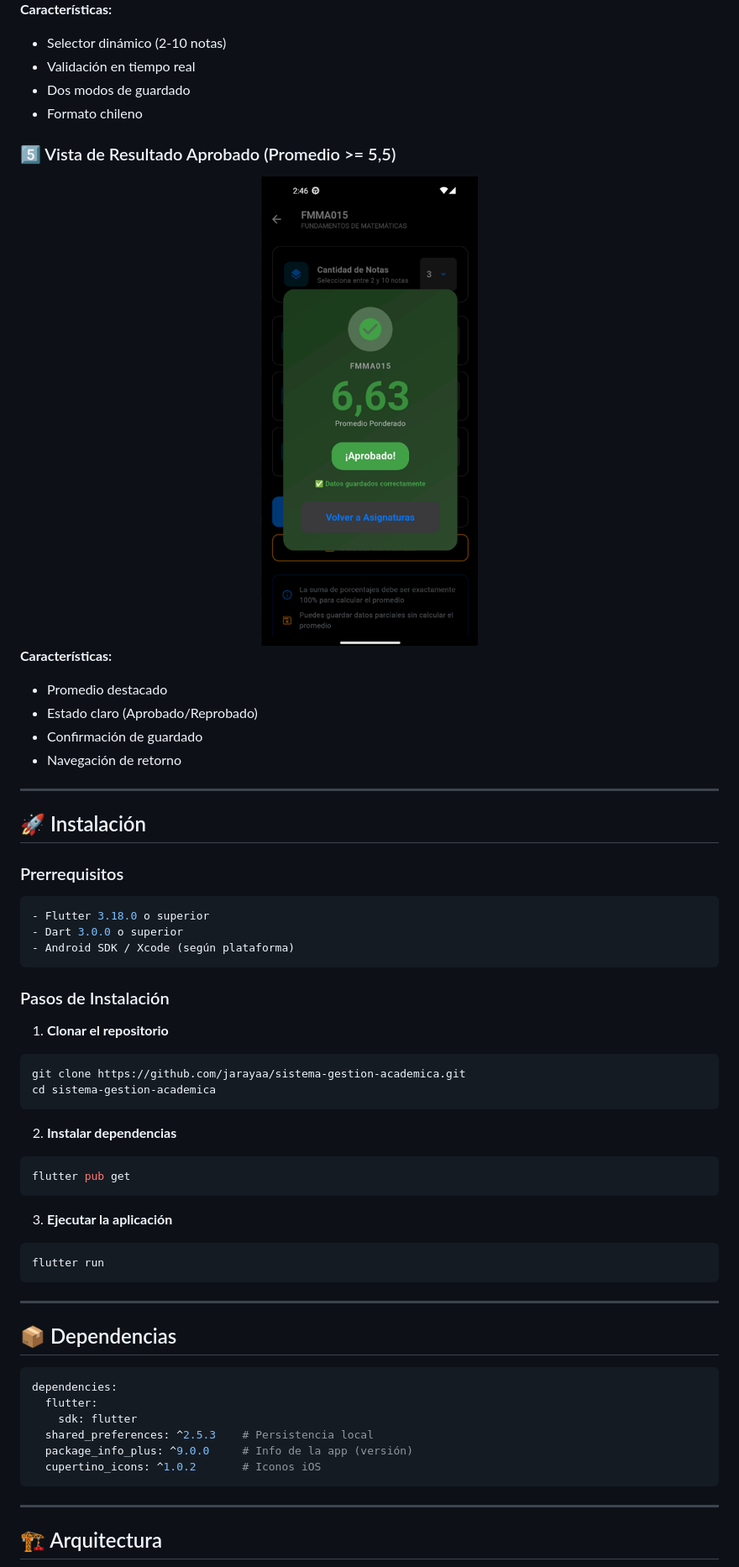
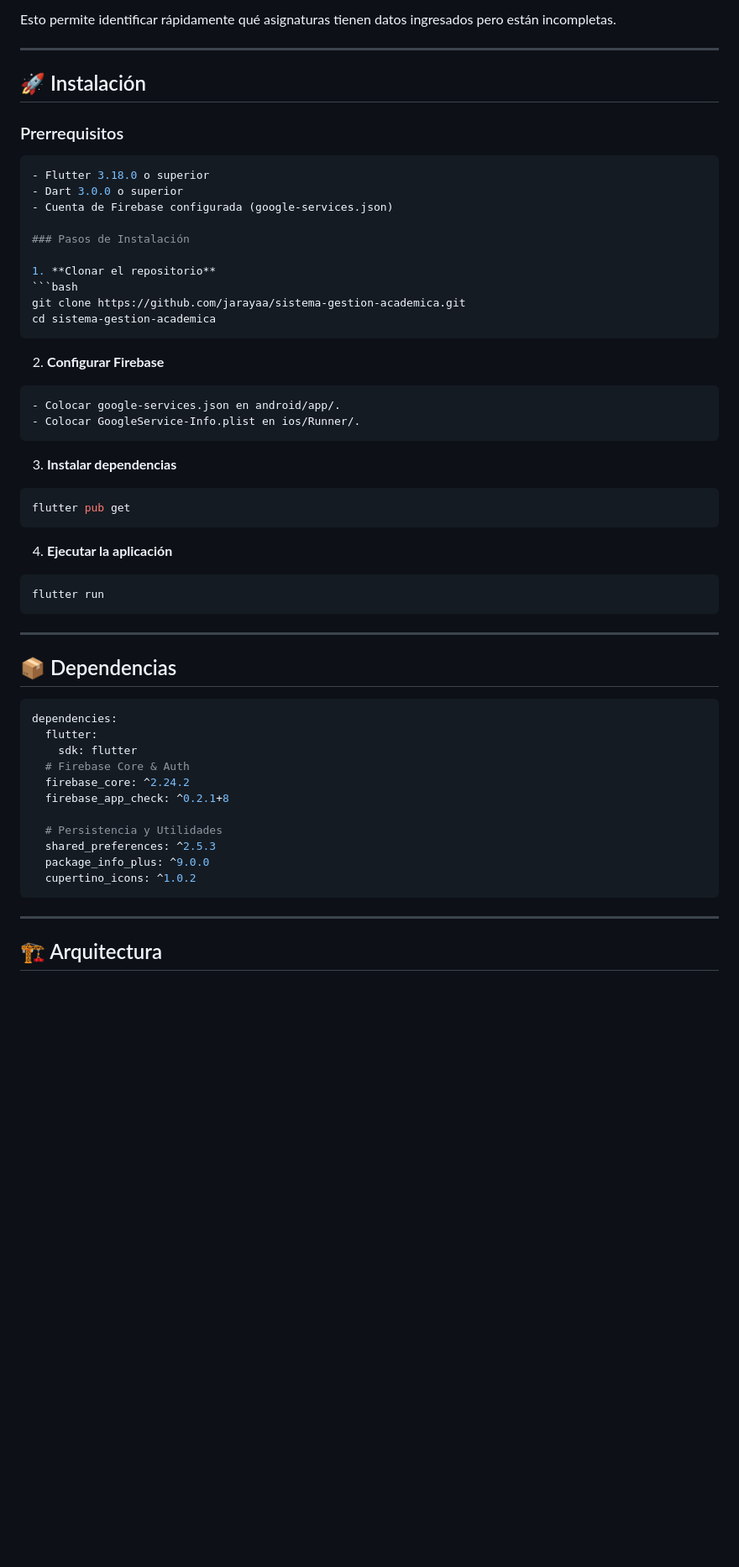
Before and after one commit to jarayaa/sistema-gestion-academica, a Markdown page: README.md, the part around the change printed below. Shown: that part at 84% size. GitHub-like rendering; blank space fills up the shorter version.

````diff
--- a/README.md
+++ b/README.md
@@ -135,22 +92,4 @@ La aplicación está específicamente diseñada para el sistema académico chile
-**Características:**
-- Selector dinámico (2-10 notas)
-- Validación en tiempo real
-- Dos modos de guardado
-- Formato chileno
-
-### 5️⃣ Vista de Resultado Aprobado (Promedio >= 5,5)
-
-<div align="center">
-    <img src="https://github.com/jarayaa/sistema-gestion-academica/blob/main/mockups/05_vista_resultado_aprobado.png"
-         alt="Vista Resultado Aprobado"
-         style="width: 30%;">
-</div>
-
-**Características:**
-- Promedio destacado
-- Estado claro (Aprobado/Reprobado)
-- Confirmación de guardado
-- Navegación de retorno
+Esto permite identificar rápidamente qué asignaturas tienen datos ingresados pero están incompletas.
 
 ---
 
@@ -161,8 +100,7 @@ La aplicación está específicamente diseñada para el sistema académico chile
 ```bash
 - Flutter 3.18.0 o superior
 - Dart 3.0.0 o superior
-- Android SDK / Xcode (según plataforma)
-```
+- Cuenta de Firebase configurada (google-services.json)
 
 ### Pasos de Instalación
 
@@ -172,12 +110,18 @@ git clone https://github.com/jarayaa/sistema-gestion-academica.git
 cd sistema-gestion-academica
 ```
 
-2. **Instalar dependencias**
+2. **Configurar Firebase**
+```bash
+- Colocar google-services.json en android/app/.
+- Colocar GoogleService-Info.plist en ios/Runner/.
+```
+
+3. **Instalar dependencias**
 ```bash
 flutter pub get
 ```
 
-3. **Ejecutar la aplicación**
+4. **Ejecutar la aplicación**
 ```bash
 flutter run
 ```
@@ -190,9 +134,14 @@ flutter run
 dependencies:
   flutter:
     sdk: flutter
-  shared_preferences: ^2.5.3    # Persistencia local
-  package_info_plus: ^9.0.0     # Info de la app (versión)
-  cupertino_icons: ^1.0.2       # Iconos iOS
+  # Firebase Core & Auth
+  firebase_core: ^2.24.2
+  firebase_app_check: ^0.2.1+8
+
+  # Persistencia y Utilidades
+  shared_preferences: ^2.5.3
+  package_info_plus: ^9.0.0
+  cupertino_icons: ^1.0.2
 ```
 
 ---
````
Also changed, not shown: other parts of README.md (+76 -130 lines).
